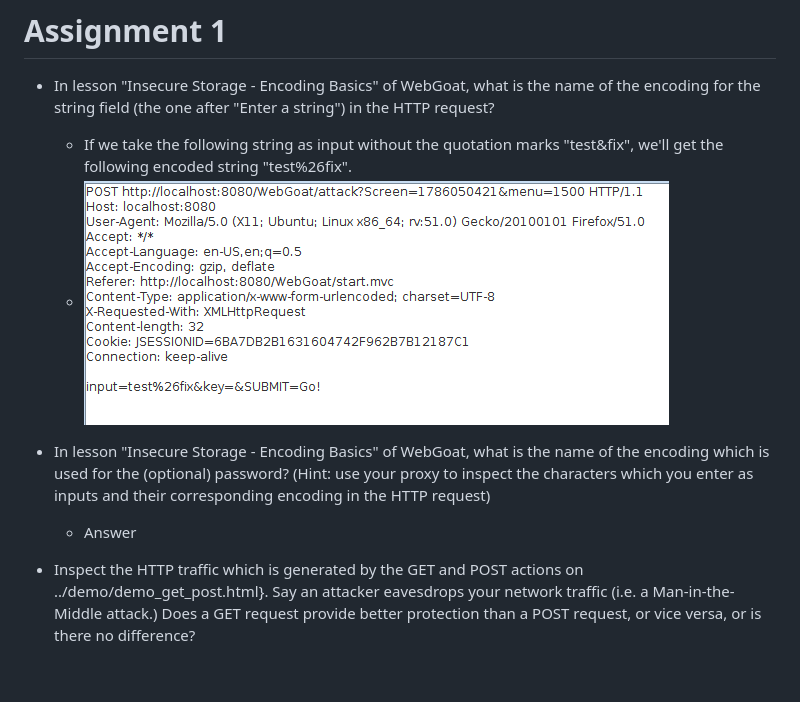
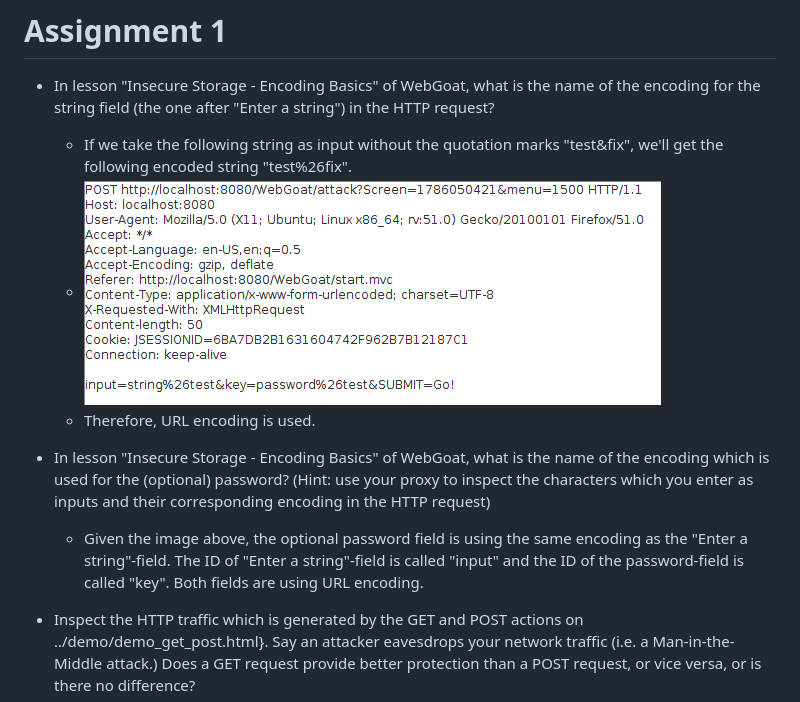
Before and after one commit to ChristophSchmidl/web-security, a Markdown page: assignment-1/README.md, the part around the change. Rendered like a GitHub page; pictures changed too: assignment-1/img/encoding.PNG (added), assignment-1/img/encoding_enter_a_string.PNG (deleted); blank space fills up the shorter version.

Commit message:
Updated assignment 1

```diff
--- a/assignment-1/README.md
+++ b/assignment-1/README.md
@@ -3,11 +3,12 @@
 * In lesson "Insecure Storage - Encoding Basics" of WebGoat, what is the name of the encoding for the string field (the one after "Enter a string") in the HTTP request?
 
 	* If we take the following string as input without the quotation marks "test&fix", we'll get the following encoded string "test%26fix".
-	* ![EnterAString](img/encoding_enter_a_string.PNG)
+	* ![EnterAString](img/encoding.PNG)
+	* Therefore, URL encoding is used.
 
 * In lesson "Insecure Storage - Encoding Basics" of WebGoat, what is the name of the encoding which is used for the (optional) password? (Hint: use your proxy to inspect the characters which you enter as inputs and their corresponding encoding in the HTTP request)
 
-	* Answer
+	* Given the image above, the optional password field is using the same encoding as the "Enter a string"-field. The ID of "Enter a string"-field is called "input" and the ID of the password-field is called "key". Both fields are using URL encoding.
 
 * Inspect the HTTP traffic which is generated by the GET and POST actions on ../demo/demo_get_post.html}. Say an attacker eavesdrops your network traffic (i.e. a Man-in-the-Middle attack.) Does a GET request provide better protection than a POST request, or vice versa, or is there no difference?
 
```
Also changed, not shown: 1 other file.
